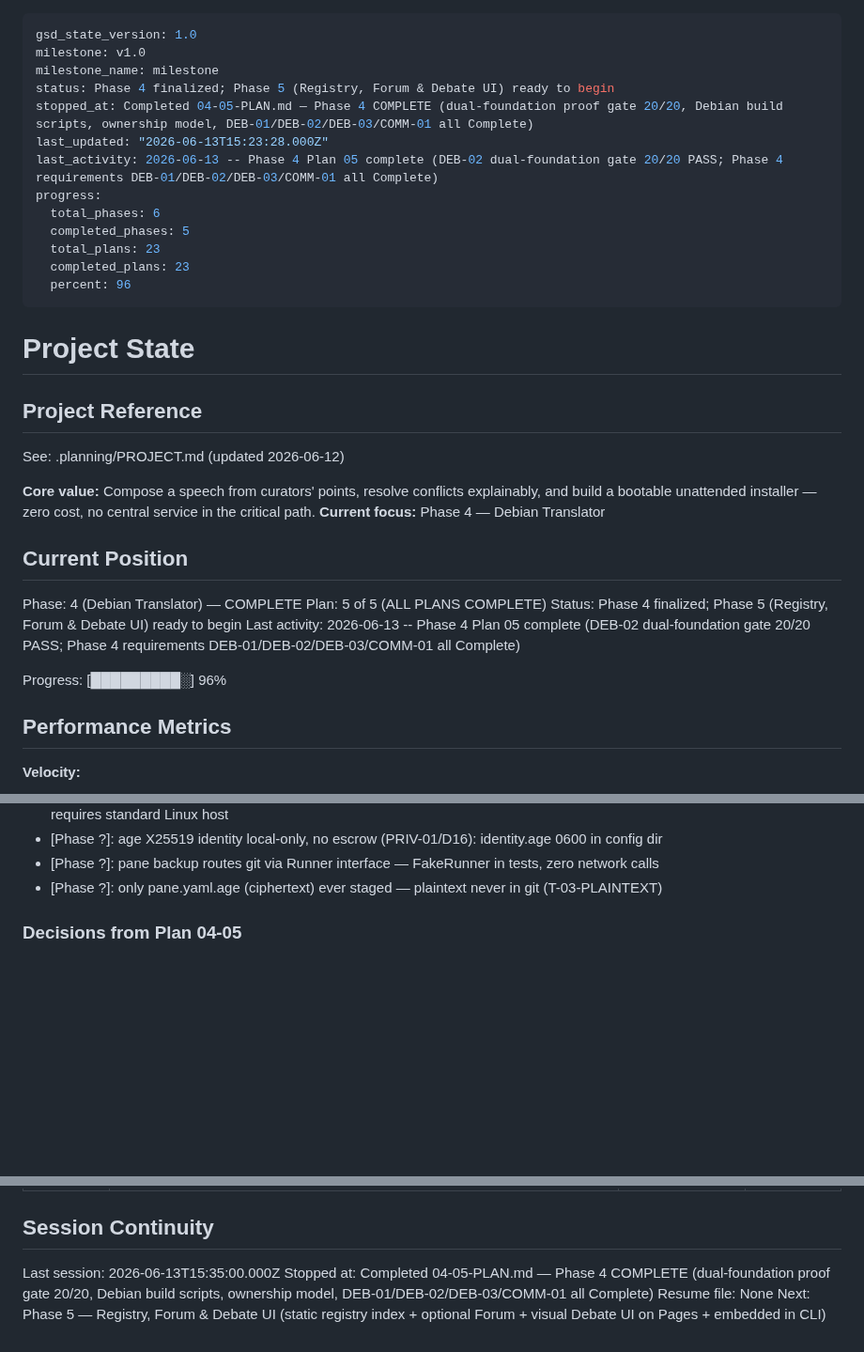
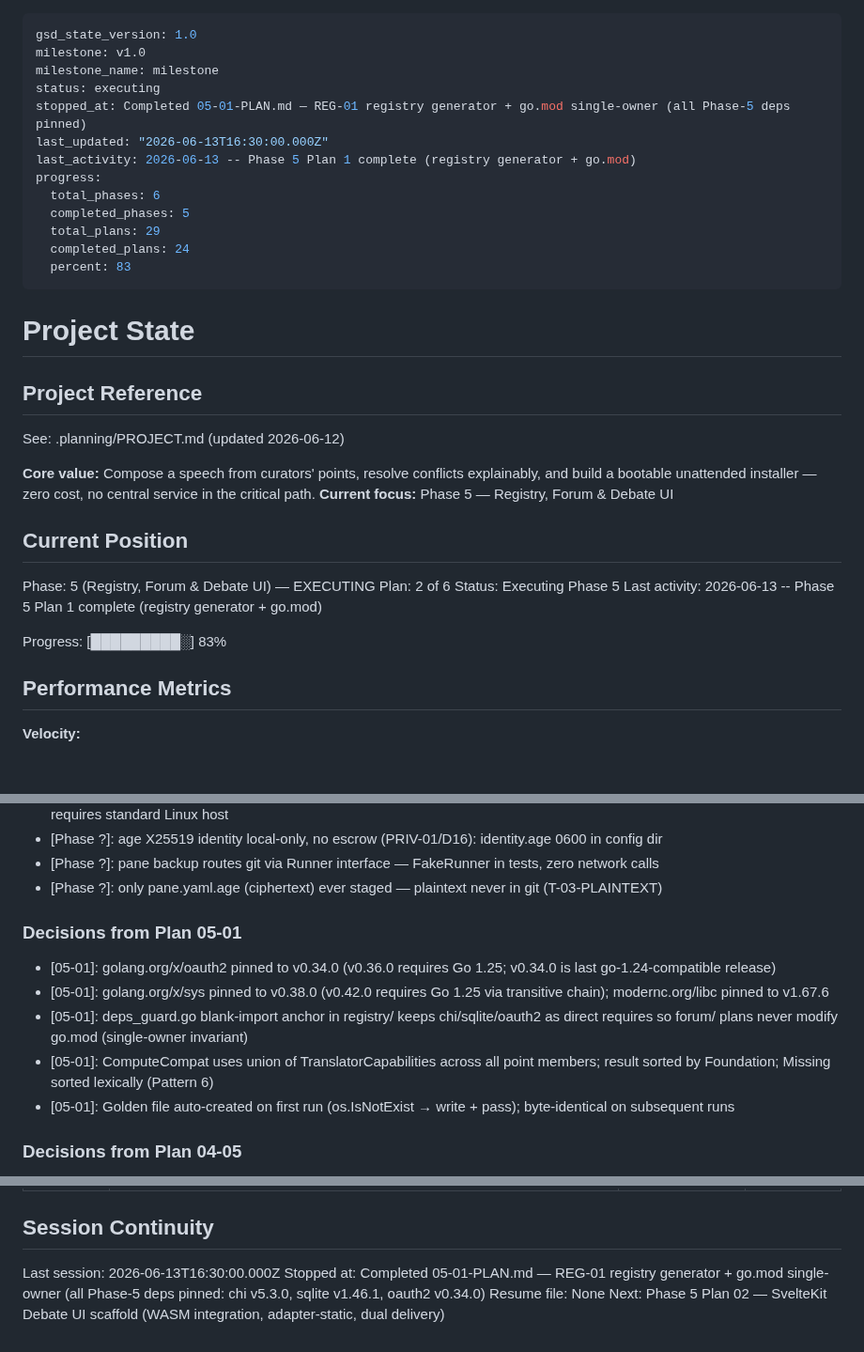
Before and after one commit to mikl0s/DebateOS, a Markdown page: .planning/STATE.md, 3 parts joined by grey strips. Shown at 94% size. GitHub-like rendering; blank space fills up the shorter version.

Commit message:
docs(05-01): complete registry generator plan — SUMMARY, STATE, ROADMAP updated
- 05-01-SUMMARY.md: full execution summary with TDD gate compliance, deviations,
  threat model analysis, self-check PASSED
- STATE.md: advance to plan 2/6, record metrics, add 5 decisions from this plan
- ROADMAP.md: mark 05-01-PLAN.md complete [x]

```diff
--- a/.planning/STATE.md
+++ b/.planning/STATE.md
@@ -2,16 +2,16 @@
 gsd_state_version: 1.0
 milestone: v1.0
 milestone_name: milestone
-status: Phase 4 finalized; Phase 5 (Registry, Forum & Debate UI) ready to begin
-stopped_at: Completed 04-05-PLAN.md — Phase 4 COMPLETE (dual-foundation proof gate 20/20, Debian build scripts, ownership model, DEB-01/DEB-02/DEB-03/COMM-01 all Complete)
-last_updated: "2026-06-13T15:23:28.000Z"
-last_activity: 2026-06-13 -- Phase 4 Plan 05 complete (DEB-02 dual-foundation gate 20/20 PASS; Phase 4 requirements DEB-01/DEB-02/DEB-03/COMM-01 all Complete)
+status: executing
+stopped_at: Completed 05-01-PLAN.md — REG-01 registry generator + go.mod single-owner (all Phase-5 deps pinned)
+last_updated: "2026-06-13T16:30:00.000Z"
+last_activity: 2026-06-13 -- Phase 5 Plan 1 complete (registry generator + go.mod)
 progress:
   total_phases: 6
   completed_phases: 5
-  total_plans: 23
-  completed_plans: 23
-  percent: 96
+  total_plans: 29
+  completed_plans: 24
+  percent: 83
 ---
 
 # Project State
@@ -21,16 +21,16 @@ progress:
 See: .planning/PROJECT.md (updated 2026-06-12)
 
 **Core value:** Compose a speech from curators' points, resolve conflicts explainably, and build a bootable unattended installer — zero cost, no central service in the critical path.
-**Current focus:** Phase 4 — Debian Translator
+**Current focus:** Phase 5 — Registry, Forum & Debate UI
 
 ## Current Position
 
-Phase: 4 (Debian Translator) — COMPLETE
-Plan: 5 of 5 (ALL PLANS COMPLETE)
-Status: Phase 4 finalized; Phase 5 (Registry, Forum & Debate UI) ready to begin
-Last activity: 2026-06-13 -- Phase 4 Plan 05 complete (DEB-02 dual-foundation gate 20/20 PASS; Phase 4 requirements DEB-01/DEB-02/DEB-03/COMM-01 all Complete)
+Phase: 5 (Registry, Forum & Debate UI) — EXECUTING
+Plan: 2 of 6
+Status: Executing Phase 5
+Last activity: 2026-06-13 -- Phase 5 Plan 1 complete (registry generator + go.mod)
 
-Progress: [█████████░] 96%
+Progress: [█████████░] 83%
 
 ## Performance Metrics
 
@@ -117,6 +118,14 @@ All D1–D20 + D13a + 7 invariants are LOCKED (docs/09 via PROJECT.md `<decision
 - [Phase ?]: age X25519 identity local-only, no escrow (PRIV-01/D16): identity.age 0600 in config dir
 - [Phase ?]: pane backup routes git via Runner interface — FakeRunner in tests, zero network calls
 - [Phase ?]: only pane.yaml.age (ciphertext) ever staged — plaintext never in git (T-03-PLAINTEXT)
+
+### Decisions from Plan 05-01
+
+- [05-01]: golang.org/x/oauth2 pinned to v0.34.0 (v0.36.0 requires Go 1.25; v0.34.0 is last go-1.24-compatible release)
+- [05-01]: golang.org/x/sys pinned to v0.38.0 (v0.42.0 requires Go 1.25 via transitive chain); modernc.org/libc pinned to v1.67.6
+- [05-01]: deps_guard.go blank-import anchor in registry/ keeps chi/sqlite/oauth2 as direct requires so forum/ plans never modify go.mod (single-owner invariant)
+- [05-01]: ComputeCompat uses union of TranslatorCapabilities across all point members; result sorted by Foundation; Missing sorted lexically (Pattern 6)
+- [05-01]: Golden file auto-created on first run (os.IsNotExist → write + pass); byte-identical on subsequent runs
 
 ### Decisions from Plan 04-05
 
@@ -185,7 +194,7 @@ None yet.
 
 ## Session Continuity
 
-Last session: 2026-06-13T15:35:00.000Z
-Stopped at: Completed 04-05-PLAN.md — Phase 4 COMPLETE (dual-foundation proof gate 20/20, Debian build scripts, ownership model, DEB-01/DEB-02/DEB-03/COMM-01 all Complete)
+Last session: 2026-06-13T16:30:00.000Z
+Stopped at: Completed 05-01-PLAN.md — REG-01 registry generator + go.mod single-owner (all Phase-5 deps pinned: chi v5.3.0, sqlite v1.46.1, oauth2 v0.34.0)
 Resume file: None
-Next: Phase 5 — Registry, Forum & Debate UI (static registry index + optional Forum + visual Debate UI on Pages + embedded in CLI)
+Next: Phase 5 Plan 02 — SvelteKit Debate UI scaffold (WASM integration, adapter-static, dual delivery)
```
Also changed, not shown: other parts of .planning/STATE.md (+1 -0 lines), .planning/ROADMAP.md (+1 -1 lines), 1 other file.
